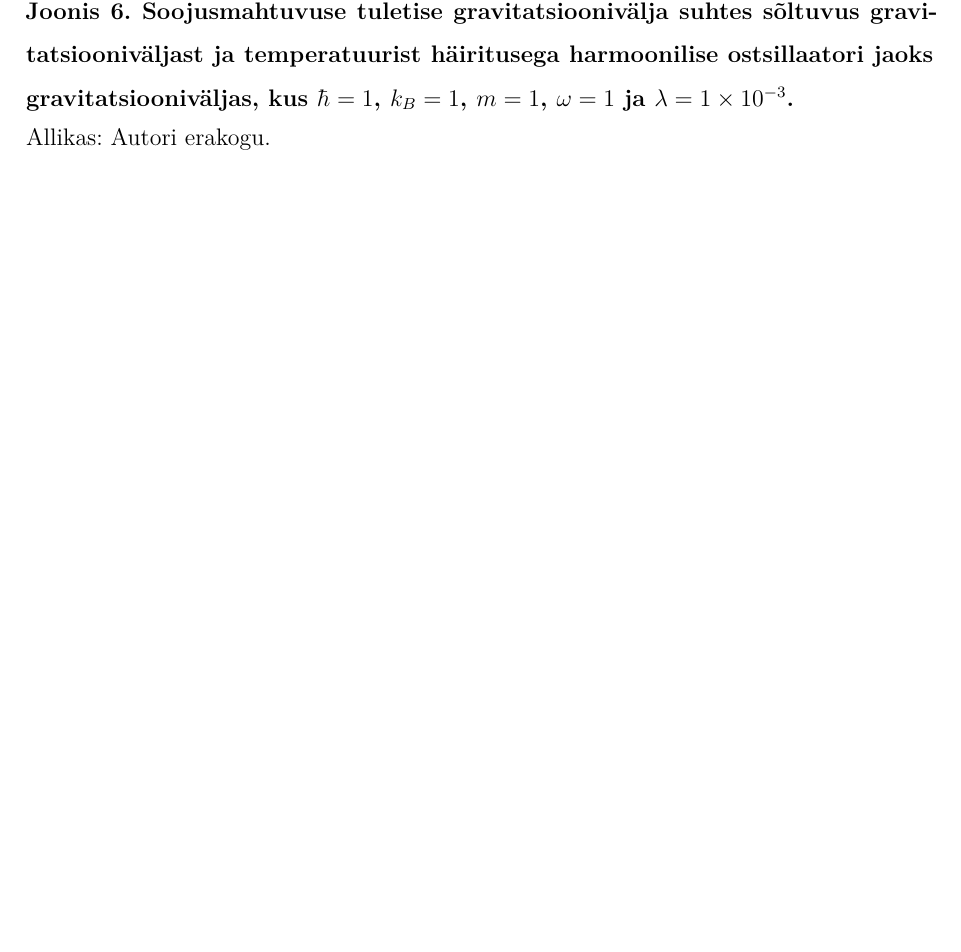
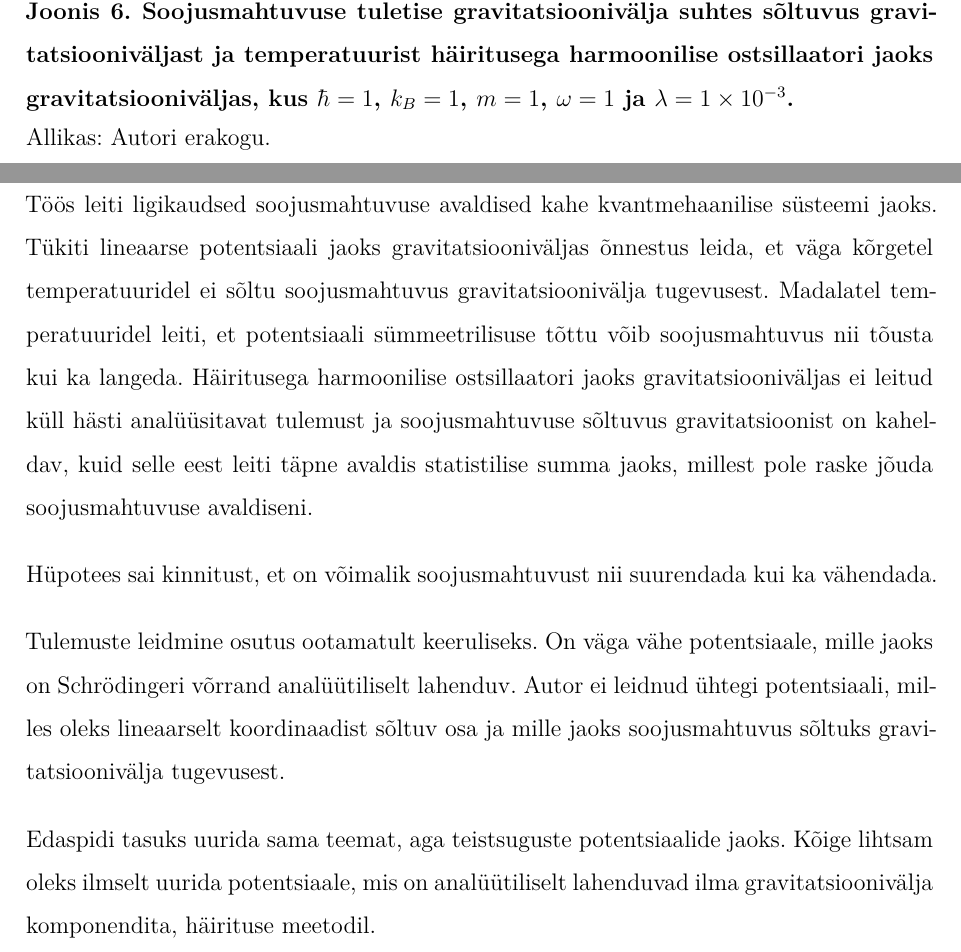
Before and after one commit to kaarelkivisalu/ut, a LaTeX document (kaarel_kivisalu.tex): part of page 17 of 23 before the commit and two parts of pages 17 and 18 of 23 after it, the two joined at a grey line, cut so that both start at the same text, the shorter picture padded with empty space. Compiled offline with XeLaTeX.

Commit message:
Kokkuvõte

```diff
--- a/kaarel_kivisalu.tex
+++ b/kaarel_kivisalu.tex
@@ -577,6 +577,16 @@ Kuna soojusmahtuvus muutub lubatud $g$ muutumispiirkonnas väga vähe, siis on j
 
 
 \addchap{Kokkuvõte}
+Töös leiti ligikaudsed soojusmahtuvuse avaldised kahe kvantmehaanilise süsteemi jaoks.
+Tükiti lineaarse potentsiaali jaoks gravitatsiooniväljas õnnestus leida, et väga kõrgetel temperatuuridel ei sõltu soojusmahtuvus gravitatsioonivälja tugevusest. Madalatel temperatuuridel leiti, et potentsiaali sümmeetrilisuse tõttu võib soojusmahtuvus nii tõusta kui ka langeda. Häiritusega harmoonilise ostsillaatori jaoks gravitatsiooniväljas ei leitud küll hästi analüüsitavat tulemust ja soojusmahtuvuse sõltuvus gravitatsioonist on kaheldav, kuid selle eest leiti täpne avaldis statistilise summa jaoks, millest pole raske jõuda soojusmahtuvuse avaldiseni.
+
+Hüpotees sai kinnitust, et on võimalik soojusmahtuvust nii suurendada kui ka vähendada.
+
+Tulemuste leidmine osutus ootamatult keeruliseks.
+On väga vähe potentsiaale, mille jaoks on Schrödingeri võrrand analüütiliselt lahenduv.
+Autor ei leidnud ühtegi potentsiaali, milles oleks lineaarselt koordinaadist sõltuv osa ja mille jaoks soojusmahtuvus sõltuks gravitatsioonivälja tugevusest.
+
+Edaspidi tasuks uurida sama teemat, aga teistsuguste potentsiaalide jaoks. Kõige lihtsam oleks ilmselt uurida potentsiaale, mis on analüütiliselt lahenduvad ilma gravitatsioonivälja komponendita, häirituse meetodil.
 
 \printbibliography
 \addchap{Lisa 1 Maxima kood} \label{maximalisa}
```
Also changed, not shown: kaarel_kivisalu.pdf.
